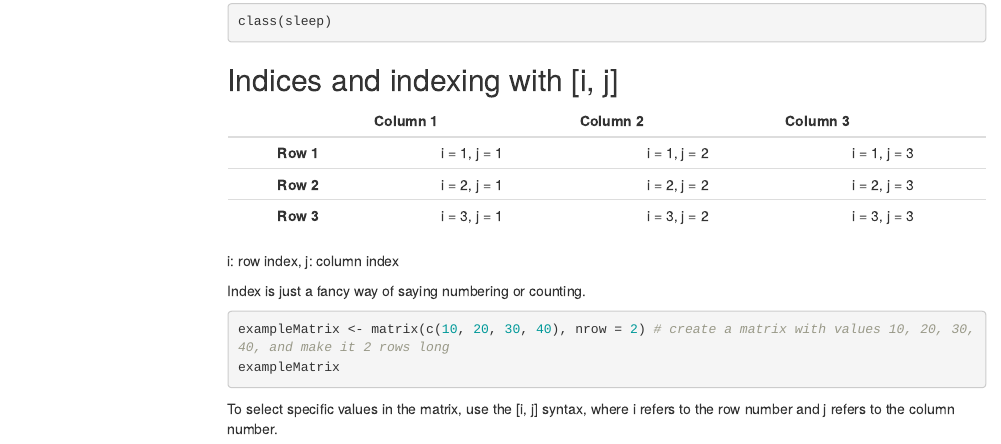
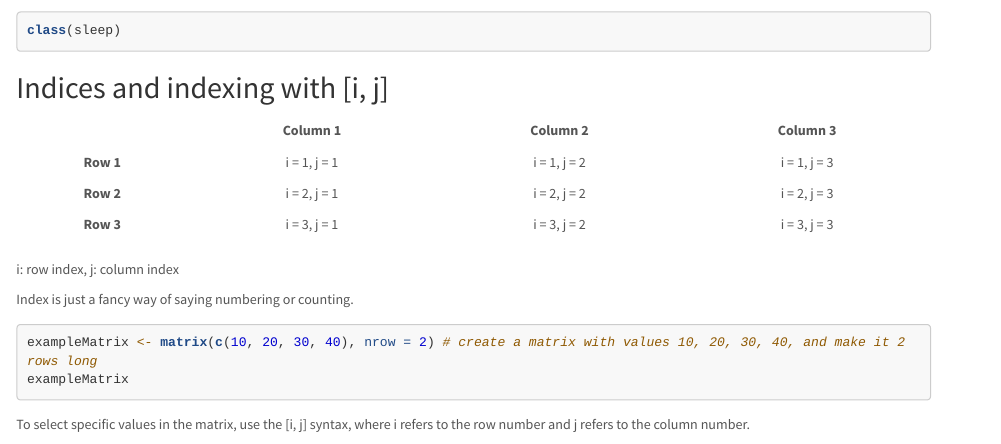
Before and after one commit to hauselin/RDataScience, an R Markdown document (Tutorial 1 R and programming basics.Rmd): the page in a window 1100 px wide, from 3440 px down before the commit and from 3690 px down after it, so that both start at the same text. Rendered offline with R 4.5, knitr and Pandoc, with nearby package versions; the code chunks are not run, so their results and figures are left out; menus at the side of the page are left out; long lines of code are wrapped.

Commit message:
05-06-18 2

```diff
--- a/Tutorial 1 R and programming basics.Rmd
+++ b/Tutorial 1 R and programming basics.Rmd
@@ -4,7 +4,9 @@ author: Hause Lin
 output:
     html_document:
         toc: true
-        toc_float: true
+        toc_float: false
+        theme: lumen
+        highlight: tango
 editor_options:
   chunk_output_type: inline
 ---
```
Also changed, not shown: Tutorial_1_R_and_programming_basics.html.
